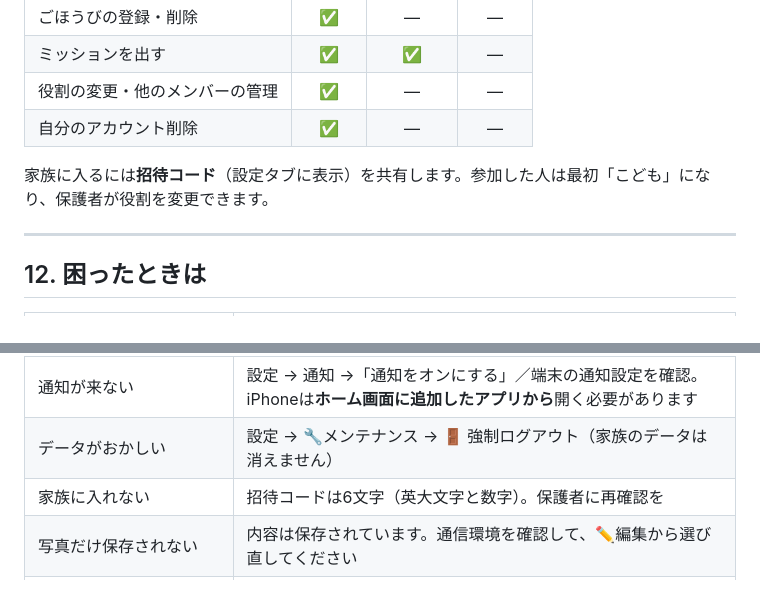
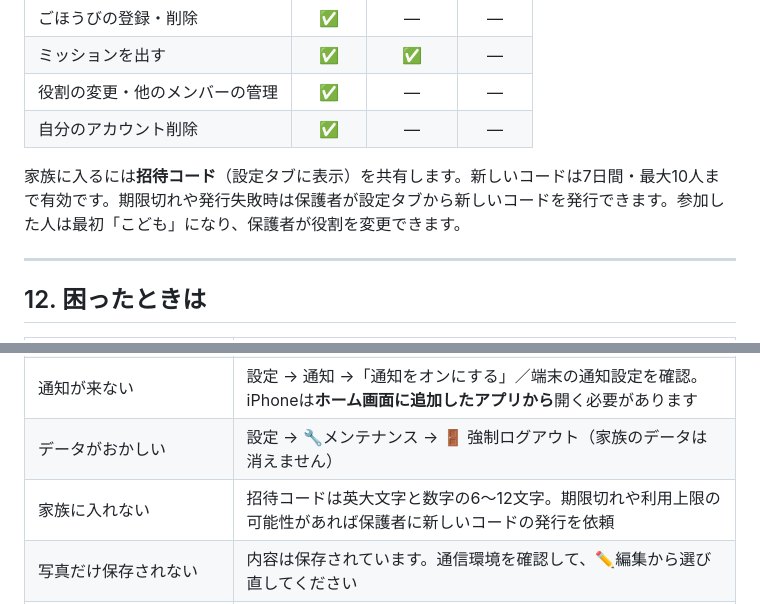
Before and after one commit to b-w-hiroki/otsukai, a Markdown page: docs/features.md, 2 parts joined by grey strips. Rendered like a GitHub page.

Commit message:
Document invitation expiry and parent renewal for users

```diff
--- a/docs/features.md
+++ b/docs/features.md
@@ -442,7 +442,7 @@ Chrome・Edge はワンタップの「ホーム画面に追加」ボタン、iOS
 | 役割の変更・他のメンバーの管理 | ✅ | — | — |
 | 自分のアカウント削除 | ✅ | — | — |
 
-家族に入るには**招待コード**（設定タブに表示）を共有します。参加した人は最初「こども」になり、保護者が役割を変更できます。
+家族に入るには**招待コード**（設定タブに表示）を共有します。新しいコードは7日間・最大10人まで有効です。期限切れや発行失敗時は保護者が設定タブから新しいコードを発行できます。参加した人は最初「こども」になり、保護者が役割を変更できます。
 
 ---
 
@@ -454,7 +454,7 @@ Chrome・Edge はワンタップの「ホーム画面に追加」ボタン、iOS
 | 表示が最新でない気がする | ホーム画面を**下に引っ張る**、または 🔄 データを再読み込み |
 | 通知が来ない | 設定 → 通知 →「通知をオンにする」／端末の通知設定を確認。iPhoneは**ホーム画面に追加したアプリから**開く必要があります |
 | データがおかしい | 設定 → 🔧メンテナンス → 🚪 強制ログアウト（家族のデータは消えません） |
-| 家族に入れない | 招待コードは6文字（英大文字と数字）。保護者に再確認を |
+| 家族に入れない | 招待コードは英大文字と数字の6〜12文字。期限切れや利用上限の可能性があれば保護者に新しいコードの発行を依頼 |
 | 写真だけ保存されない | 内容は保存されています。通信環境を確認して、✏️編集から選び直してください |
 | ⏳ の予告が早すぎる・遅すぎる | ストック → ⏳そろそろ切れるかも → **知らせる時期**を変更 |
 | ⏳ に出てくる周期がずれている | ストックタブで品名をタップ → **買う間隔**を手で指定（履歴の学習より優先されます） |
```
